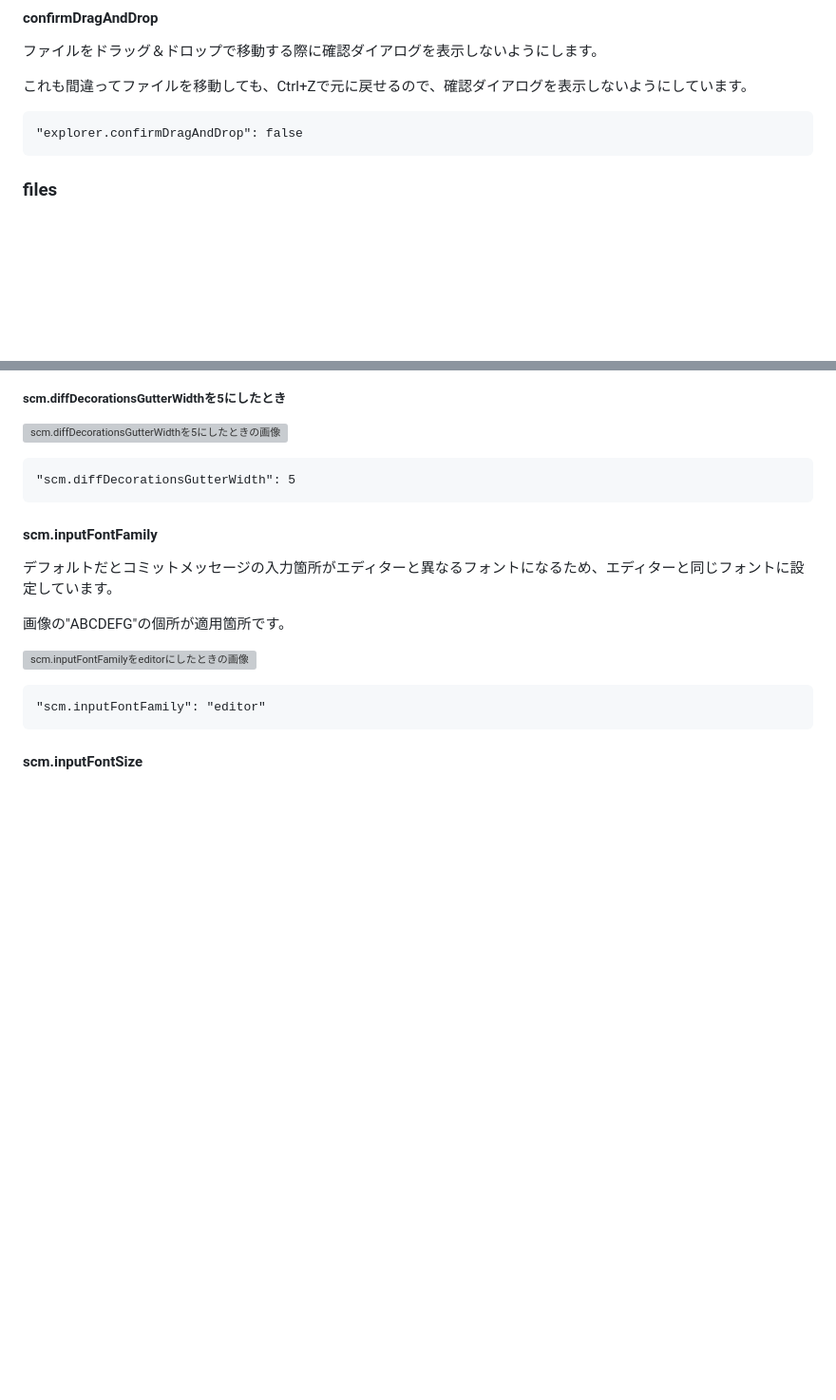
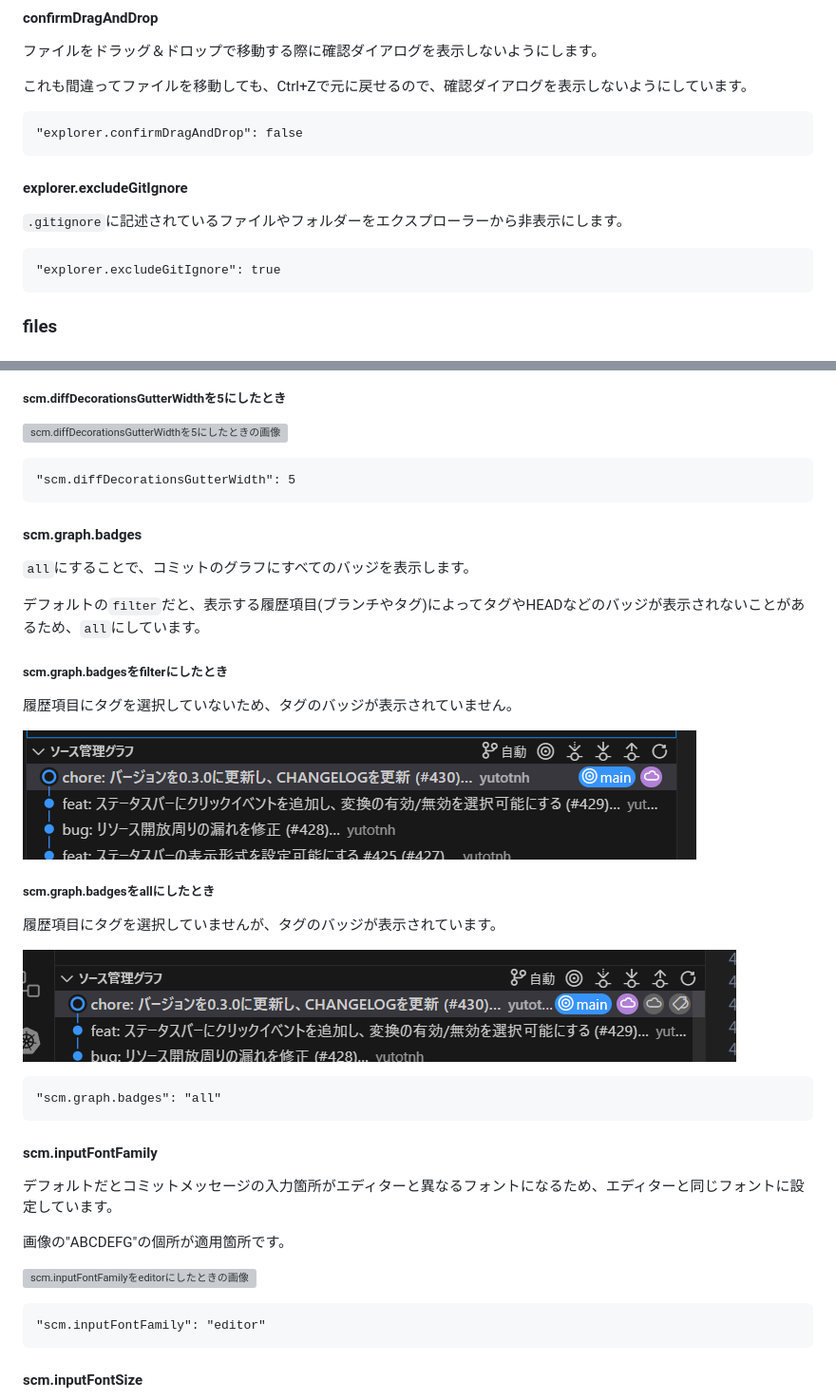
Before and after one commit to yutotnh/zenn-content, a Markdown page: articles/1577b6dc5ab7d9.md, 2 parts joined by grey strips. Shown at 95% size. Rendered like a GitHub page; pictures changed too: images/1577b6dc5ab7d9/scm-graph-badges-all.png (added), images/1577b6dc5ab7d9/scm-graph-badges-filter.png (added); blank space fills up the shorter version; grey boxes are pictures that could not be loaded.

Commit message:
docs: VS Codeの設定・拡張機能の記事を更新 (#69)
主な修正内容は以下のとおり
- 更新履歴の位置をはじめにへ移動
- explorer.compactFoldersの紹介を追加
- explorer.excludeGitIgnoreの紹介を追加
- scm.compactFoldersの紹介を追加
- scm.graph.badgesの紹介を追加

````diff
--- a/articles/1577b6dc5ab7d9.md
+++ b/articles/1577b6dc5ab7d9.md
@@ -321,6 +376,14 @@ Windowsなどファイルやフォルダーを削除してゴミ箱にファイ
 
 ```json:settings.json
 "explorer.confirmDragAndDrop": false
+```
+
+#### explorer.excludeGitIgnore
+
+`.gitignore`に記述されているファイルやフォルダーをエクスプローラーから非表示にします。
+
+```json:settings.json
+"explorer.excludeGitIgnore": true
 ```
 
 ### files
@@ -481,6 +562,28 @@ Hello, World!
 
 ```json:settings.json
 "scm.diffDecorationsGutterWidth": 5
+```
+
+#### scm.graph.badges
+
+`all`にすることで、コミットのグラフにすべてのバッジを表示します。
+
+デフォルトの`filter`だと、表示する履歴項目(ブランチやタグ)によってタグやHEADなどのバッジが表示されないことがあるため、`all`にしています。
+
+##### scm.graph.badgesをfilterにしたとき
+
+履歴項目にタグを選択していないため、タグのバッジが表示されていません。
+
+![scm.graph.badgesをfilterにしたときの画像](/images/1577b6dc5ab7d9/scm-graph-badges-filter.png)
+
+##### scm.graph.badgesをallにしたとき
+
+履歴項目にタグを選択していませんが、タグのバッジが表示されています。
+
+![scm.graph.badgesをallにしたときの画像](/images/1577b6dc5ab7d9/scm-graph-badges-all.png)
+
+```json:settings.json
+"scm.graph.badges": "all"
 ```
 
 #### scm.inputFontFamily
````
Also changed, not shown: other parts of articles/1577b6dc5ab7d9.md (+74 -24 lines), images/1577b6dc5ab7d9/explorer-compactFolders-false.png (added), images/1577b6dc5ab7d9/explorer-compactFolders-true.png (added), images/1577b6dc5ab7d9/scm-compactFolders-false.png (added), images/1577b6dc5ab7d9/scm-compactFolders-true.png (added).
